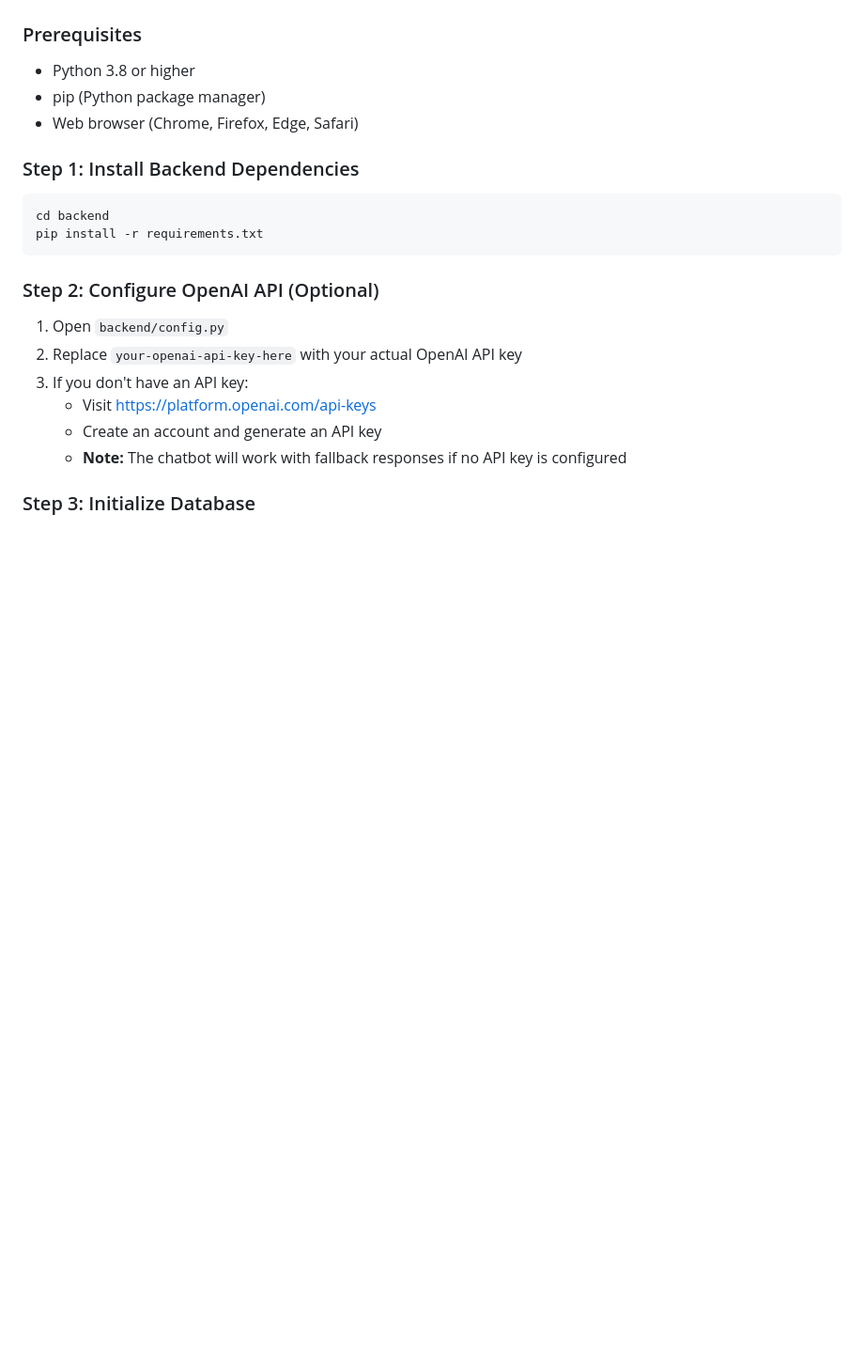
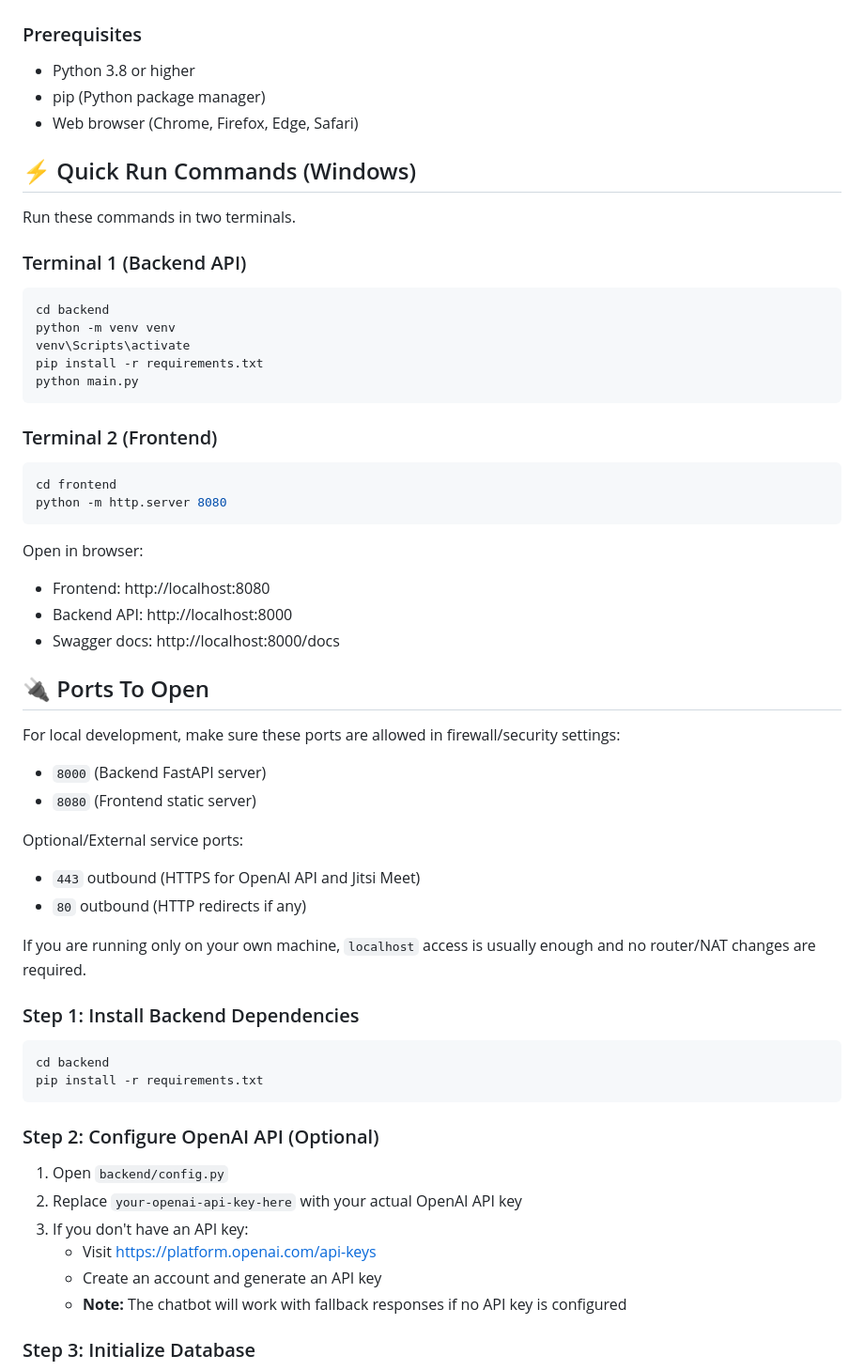
Before and after one commit to vvvvvivekkk/CareConnect, a Markdown page: README.md, the part around the change. Shown at 94% size. Drawn GitHub-style; blank space fills up the shorter version.

````diff
--- a/README.md
+++ b/README.md
@@ -111,6 +111,45 @@ CareConnect/
 - Python 3.8 or higher
 - pip (Python package manager)
 - Web browser (Chrome, Firefox, Edge, Safari)
+
+## ⚡ Quick Run Commands (Windows)
+
+Run these commands in two terminals.
+
+### Terminal 1 (Backend API)
+
+```bash
+cd backend
+python -m venv venv
+venv\Scripts\activate
+pip install -r requirements.txt
+python main.py
+```
+
+### Terminal 2 (Frontend)
+
+```bash
+cd frontend
+python -m http.server 8080
+```
+
+Open in browser:
+- Frontend: http://localhost:8080
+- Backend API: http://localhost:8000
+- Swagger docs: http://localhost:8000/docs
+
+## 🔌 Ports To Open
+
+For local development, make sure these ports are allowed in firewall/security settings:
+
+- `8000` (Backend FastAPI server)
+- `8080` (Frontend static server)
+
+Optional/External service ports:
+- `443` outbound (HTTPS for OpenAI API and Jitsi Meet)
+- `80` outbound (HTTP redirects if any)
+
+If you are running only on your own machine, `localhost` access is usually enough and no router/NAT changes are required.
 
 ### Step 1: Install Backend Dependencies
 
````
